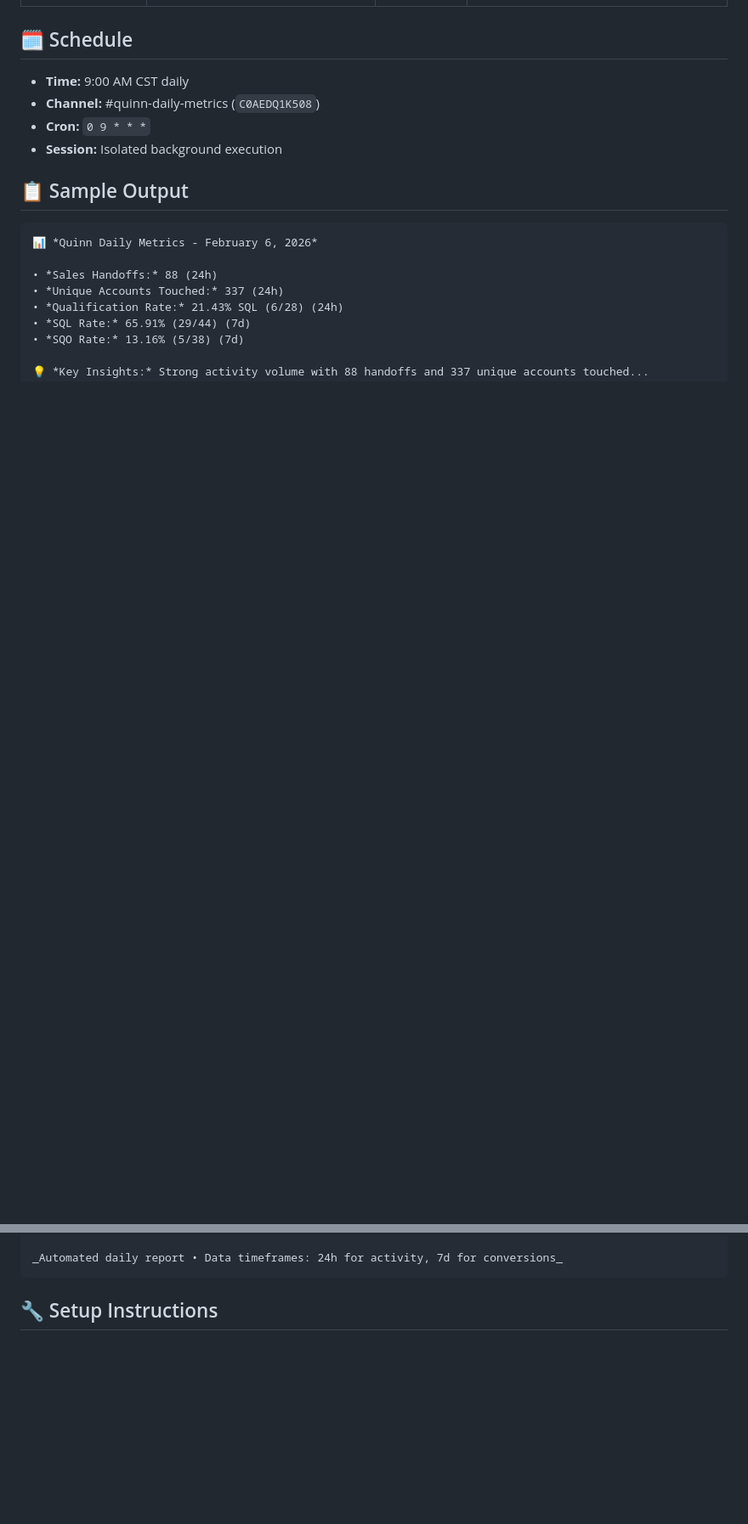
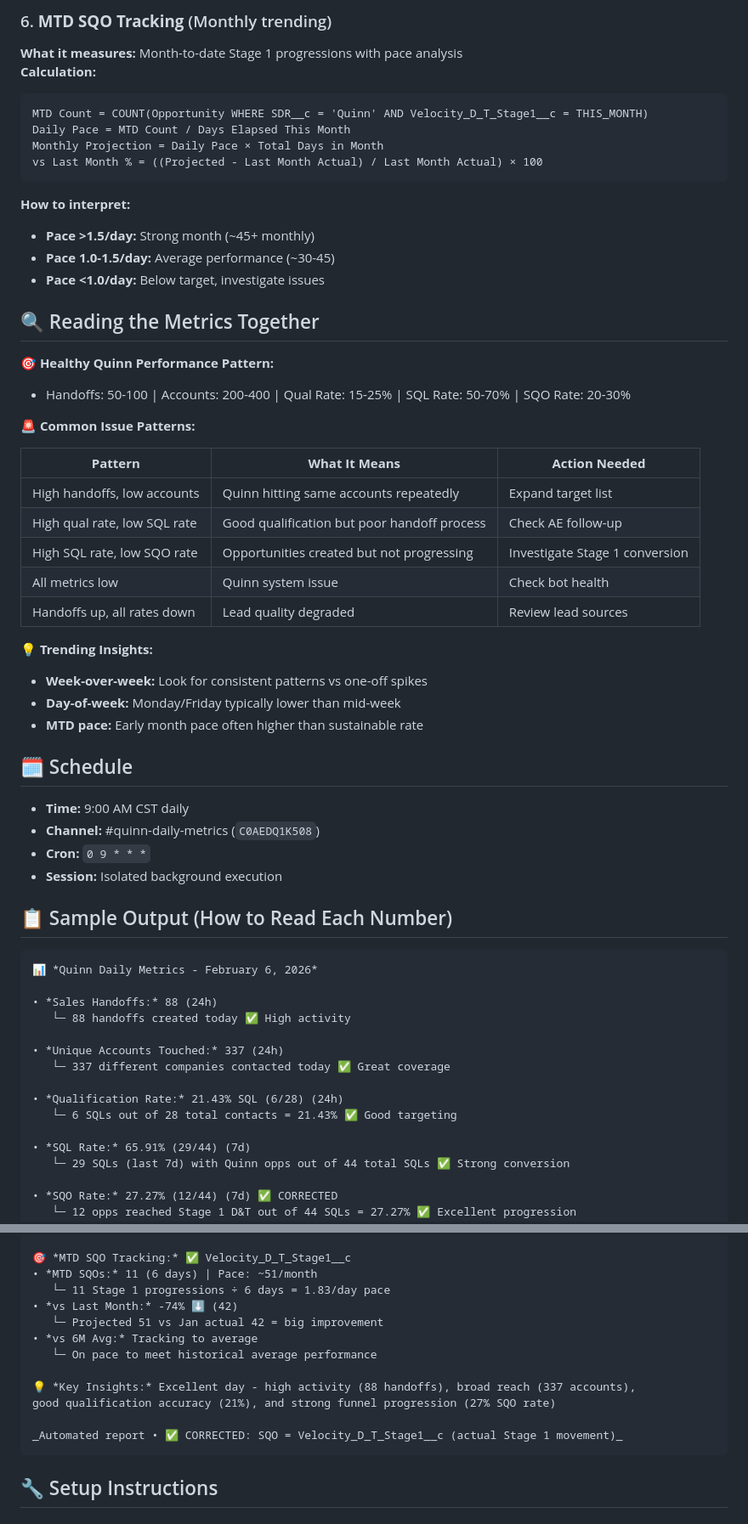
Before and after one commit to niamhtelnyx/quinn-daily-metrics, a Markdown page: automation/quinn-daily-metrics/README.md, 2 parts joined by grey strips. Shown at 85% size. GitHub-like rendering; blank space fills up the shorter version.

````diff
--- a/automation/quinn-daily-metrics/README.md
+++ b/automation/quinn-daily-metrics/README.md
@@ -14,3 +73,36 @@ Automated daily reporting system for Quinn bot performance metrics, posting to #
+### 6. **MTD SQO Tracking** (Monthly trending)
+**What it measures:** Month-to-date Stage 1 progressions with pace analysis
+**Calculation:**
+```
+MTD Count = COUNT(Opportunity WHERE SDR__c = 'Quinn' AND Velocity_D_T_Stage1__c = THIS_MONTH)
+Daily Pace = MTD Count / Days Elapsed This Month
+Monthly Projection = Daily Pace × Total Days in Month
+vs Last Month % = ((Projected - Last Month Actual) / Last Month Actual) × 100
+```
+**How to interpret:**
+- **Pace >1.5/day:** Strong month (~45+ monthly)
+- **Pace 1.0-1.5/day:** Average performance (~30-45)
+- **Pace <1.0/day:** Below target, investigate issues
+
+## 🔍 Reading the Metrics Together
+
+**🎯 Healthy Quinn Performance Pattern:**
+- Handoffs: 50-100 | Accounts: 200-400 | Qual Rate: 15-25% | SQL Rate: 50-70% | SQO Rate: 20-30%
+
+**🚨 Common Issue Patterns:**
+
+| **Pattern** | **What It Means** | **Action Needed** |
+|-------------|-------------------|-------------------|
+| High handoffs, low accounts | Quinn hitting same accounts repeatedly | Expand target list |
+| High qual rate, low SQL rate | Good qualification but poor handoff process | Check AE follow-up |
+| High SQL rate, low SQO rate | Opportunities created but not progressing | Investigate Stage 1 conversion |
+| All metrics low | Quinn system issue | Check bot health |
+| Handoffs up, all rates down | Lead quality degraded | Review lead sources |
+
+**💡 Trending Insights:**
+- **Week-over-week:** Look for consistent patterns vs one-off spikes
+- **Day-of-week:** Monday/Friday typically lower than mid-week
+- **MTD pace:** Early month pace often higher than sustainable rate
 
 ## 🗓️ Schedule
 
@@ -19,20 +111,38 @@ Automated daily reporting system for Quinn bot performance metrics, posting to #
 - **Cron:** `0 9 * * *`
 - **Session:** Isolated background execution
 
-## 📋 Sample Output
+## 📋 Sample Output (How to Read Each Number)
 
 ```
 📊 *Quinn Daily Metrics - February 6, 2026*
 
 • *Sales Handoffs:* 88 (24h)
+   └─ 88 handoffs created today ✅ High activity
+
 • *Unique Accounts Touched:* 337 (24h)
+   └─ 337 different companies contacted today ✅ Great coverage
+
 • *Qualification Rate:* 21.43% SQL (6/28) (24h)
+   └─ 6 SQLs out of 28 total contacts = 21.43% ✅ Good targeting
+
 • *SQL Rate:* 65.91% (29/44) (7d)
-• *SQO Rate:* 13.16% (5/38) (7d)
+   └─ 29 SQLs (last 7d) with Quinn opps out of 44 total SQLs ✅ Strong conversion
 
-💡 *Key Insights:* Strong activity volume with 88 handoffs and 337 unique accounts touched...
+• *SQO Rate:* 27.27% (12/44) (7d) ✅ CORRECTED
+   └─ 12 opps reached Stage 1 D&T out of 44 SQLs = 27.27% ✅ Excellent progression
 
-_Automated daily report • Data timeframes: 24h for activity, 7d for conversions_
+🎯 *MTD SQO Tracking:* ✅ Velocity_D_T_Stage1__c
+• *MTD SQOs:* 11 (6 days) | Pace: ~51/month
+   └─ 11 Stage 1 progressions ÷ 6 days = 1.83/day pace
+• *vs Last Month:* -74% ⬇️ (42)
+   └─ Projected 51 vs Jan actual 42 = big improvement
+• *vs 6M Avg:* Tracking to average
+   └─ On pace to meet historical average performance
+
+💡 *Key Insights:* Excellent day - high activity (88 handoffs), broad reach (337 accounts),
+good qualification accuracy (21%), and strong funnel progression (27% SQO rate)
+
+_Automated report • ✅ CORRECTED: SQO = Velocity_D_T_Stage1__c (actual Stage 1 movement)_
 ```
 
 ## 🔧 Setup Instructions
````
Also changed, not shown: other parts of automation/quinn-daily-metrics/README.md (+67 -8 lines).
